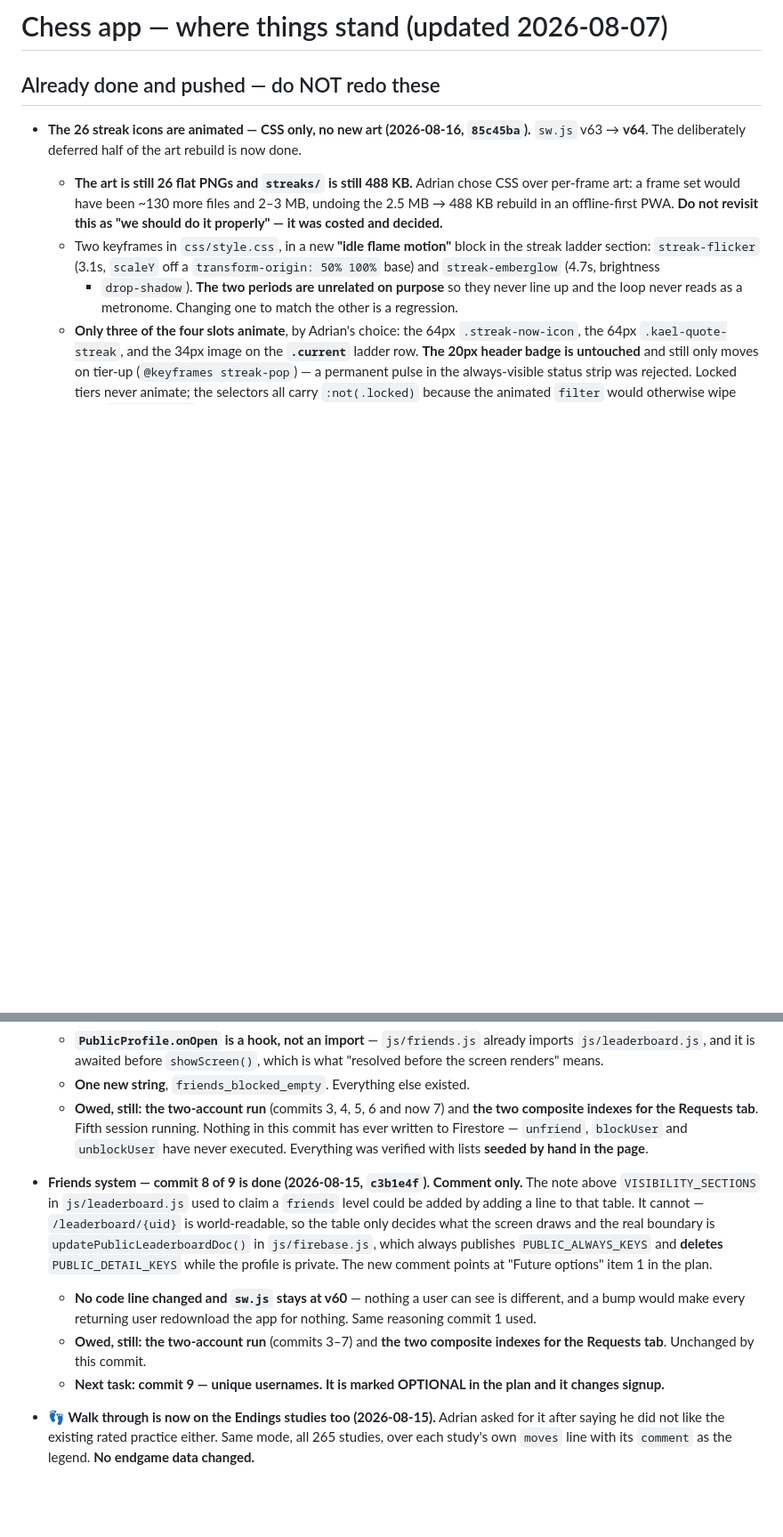
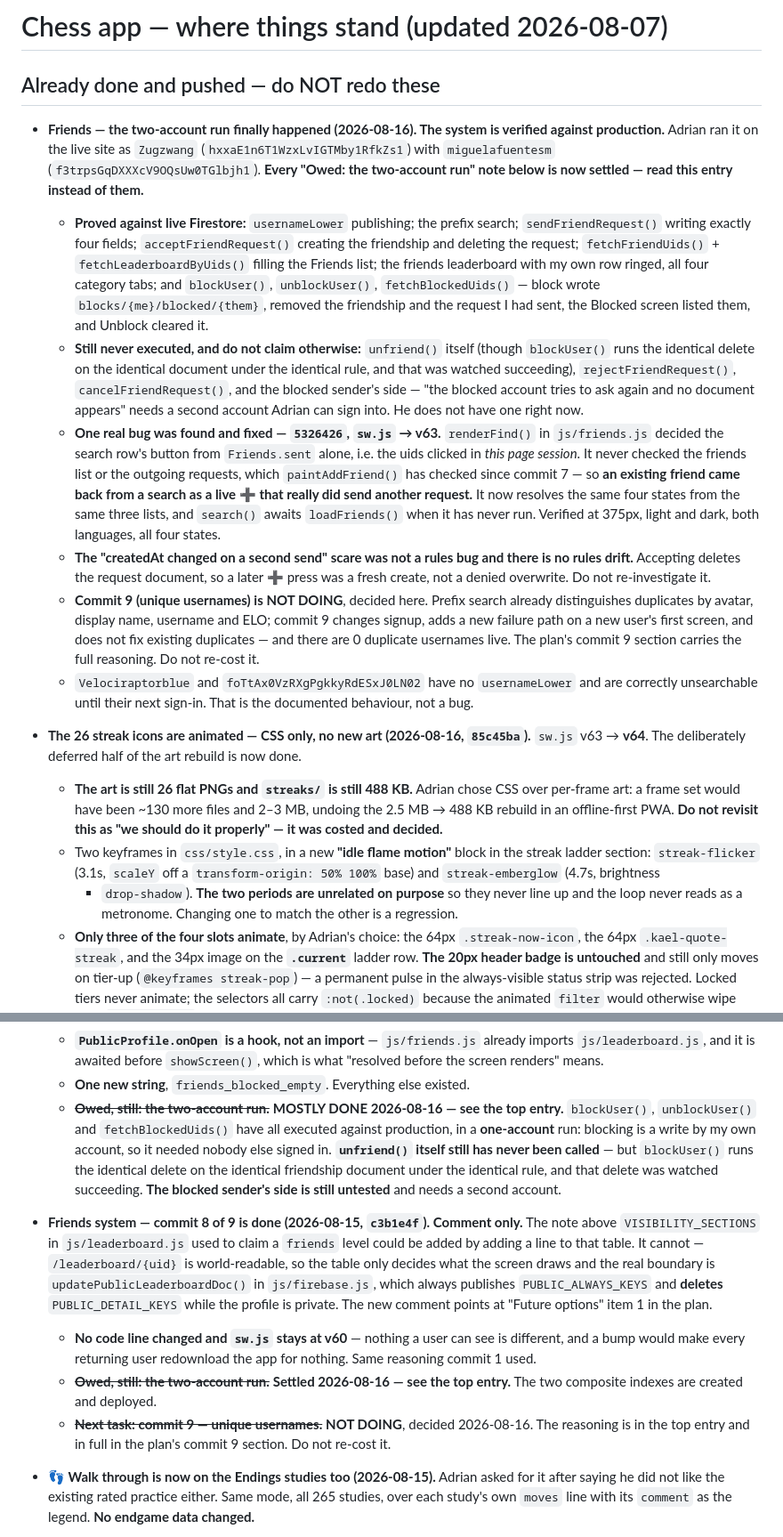
Before and after one commit to adrianfuentesmanrique-pixel/chess-app, a Markdown page: HANDOVER.md, 2 parts joined by grey strips. Shown at 89% size. Rendered like a GitHub page; blank space fills up the shorter version.

Commit message:
docs: the Friends two-account run happened, record what it proved
Every "Owed: the two-account run" note in HANDOVER and in commits 3-7 of the
plan is replaced with what was actually observed against production, and each
one says plainly what is still NOT covered rather than rounding up.

Proved on the live site: usernameLower publishing, the prefix search,
sendFriendRequest writing exactly four fields, acceptFriendRequest creating
the friendship and deleting the request, fetchFriendUids +
fetchLeaderboardByUids filling the Friends list, the friends leaderboard with
my own row ringed, and blockUser / unblockUser / fetchBlockedUids -- the last
three from a ONE-account run, since blocking is a write by my own account.

Still never executed, and said so in every relevant place: unfriend() itself
(its rule is proved -- blockUser runs the identical delete on the identical
document -- but the function has not been called), rejectFriendRequest,
cancelFriendRequest, the blocked sender's side, and the 30+ friend chunk
boundary.

The "createdAt changed on a second send" scare is written up as what it was:
accepting deletes the request, so the later press was a fresh create, not a
denied overwrite. There is no rules drift and the note says not to
re-investigate.

Commit 9 (unique usernames) is marked NOT DOING with the reasoning, in both
files, so a future session does not re-cost it.

No code changed; sw.js deliberately not bumped.

Co-Authored-By: Claude Opus 5 <noreply@anthropic.com>

```diff
--- a/HANDOVER.md
+++ b/HANDOVER.md
@@ -1,6 +1,49 @@
 # Chess app — where things stand (updated 2026-08-07)
 
 ## Already done and pushed — do NOT redo these
+
+- **Friends — the two-account run finally happened (2026-08-16). The system
+  is verified against production.** Adrian ran it on the live site as
+  `Zugzwang` (`hxxaE1n6T1WzxLvIGTMby1RfkZs1`) with `miguelafuentesm`
+  (`f3trpsGqDXXXcV9OQsUw0TGlbjh1`). **Every "Owed: the two-account run" note
+  below is now settled — read this entry instead of them.**
+  - **Proved against live Firestore:** `usernameLower` publishing; the prefix
+    search; `sendFriendRequest()` writing exactly four fields;
+    `acceptFriendRequest()` creating the friendship and deleting the request;
+    `fetchFriendUids()` + `fetchLeaderboardByUids()` filling the Friends list;
+    the friends leaderboard with my own row ringed, all four category tabs;
+    and `blockUser()`, `unblockUser()`, `fetchBlockedUids()` — block wrote
+    `blocks/{me}/blocked/{them}`, removed the friendship and the request I had
+    sent, the Blocked screen listed them, and Unblock cleared it.
+  - **Still never executed, and do not claim otherwise:** `unfriend()`
+    itself (though `blockUser()` runs the identical delete on the identical
+    document under the identical rule, and that was watched succeeding),
+    `rejectFriendRequest()`, `cancelFriendRequest()`, and the blocked
+    sender's side — "the blocked account tries to ask again and no document
+    appears" needs a second account Adrian can sign into. He does not have
+    one right now.
+  - **One real bug was found and fixed — `5326426`, `sw.js` → v63.**
+    `renderFind()` in `js/friends.js` decided the search row's button from
+    `Friends.sent` alone, i.e. the uids clicked in *this page session*. It
+    never checked the friends list or the outgoing requests, which
+    `paintAddFriend()` has checked since commit 7 — so **an existing friend
+    came back from a search as a live ➕ that really did send another
+    request.** It now resolves the same four states from the same three
+    lists, and `search()` awaits `loadFriends()` when it has never run.
+    Verified at 375px, light and dark, both languages, all four states.
+  - **The "createdAt changed on a second send" scare was not a rules bug and
+    there is no rules drift.** Accepting deletes the request document, so a
+    later ➕ press was a fresh create, not a denied overwrite. Do not
+    re-investigate it.
+  - **Commit 9 (unique usernames) is NOT DOING**, decided here. Prefix search
+    already distinguishes duplicates by avatar, display name, username and
+    ELO; commit 9 changes signup, adds a new failure path on a new user's
+    first screen, and does not fix existing duplicates — and there are 0
+    duplicate usernames live. The plan's commit 9 section carries the full
+    reasoning. Do not re-cost it.
+  - `Velociraptorblue` and `foTtAx0VzRXgPgkkyRdESxJ0LN02` have no
+    `usernameLower` and are correctly unsearchable until their next sign-in.
+    That is the documented behaviour, not a bug.
 
 - **The 26 streak icons are animated — CSS only, no new art (2026-08-16,
   `85c45ba`).** `sw.js` v63 → **v64**. The deliberately deferred half of the art
@@ -251,11 +292,14 @@
     already imports `js/leaderboard.js`, and it is awaited before
     `showScreen()`, which is what "resolved before the screen renders" means.
   - **One new string**, `friends_blocked_empty`. Everything else existed.
-  - **Owed, still: the two-account run** (commits 3, 4, 5, 6 and now 7) and
-    **the two composite indexes for the Requests tab**. Fifth session running.
-    Nothing in this commit has ever written to Firestore — `unfriend`,
-    `blockUser` and `unblockUser` have never executed. Everything was verified
-    with lists **seeded by hand in the page**.
+  - ~~**Owed, still: the two-account run.**~~ **MOSTLY DONE 2026-08-16 — see
+    the top entry.** `blockUser()`, `unblockUser()` and `fetchBlockedUids()`
+    have all executed against production, in a **one-account** run: blocking
+    is a write by my own account, so it needed nobody else signed in.
+    **`unfriend()` itself still has never been called** — but `blockUser()`
+    runs the identical delete on the identical friendship document under the
+    identical rule, and that delete was watched succeeding. **The blocked
+    sender's side is still untested** and needs a second account.
 - **Friends system — commit 8 of 9 is done (2026-08-15, `c3b1e4f`). Comment
   only.** The note above `VISIBILITY_SECTIONS` in `js/leaderboard.js` used to
   claim a `friends` level could be added by adding a line to that table. It
@@ -267,10 +311,11 @@
   - **No code line changed and `sw.js` stays at v60** — nothing a user can see
     is different, and a bump would make every returning user redownload the
     app for nothing. Same reasoning commit 1 used.
-  - **Owed, still: the two-account run** (commits 3–7) and **the two composite
-    indexes for the Requests tab**. Unchanged by this commit.
-  - **Next task: commit 9 — unique usernames. It is marked OPTIONAL in the
-    plan and it changes signup.**
+  - ~~**Owed, still: the two-account run.**~~ **Settled 2026-08-16 — see the
+    top entry.** The two composite indexes are created and deployed.
+  - ~~**Next task: commit 9 — unique usernames.**~~ **NOT DOING**, decided
+    2026-08-16. The reasoning is in the top entry and in full in the plan's
+    commit 9 section. Do not re-cost it.
 
 
 - **👣 Walk through is now on the Endings studies too (2026-08-15).** Adrian
```
Also changed, not shown: other parts of HANDOVER.md (+15 -17 lines), 1 other file.
